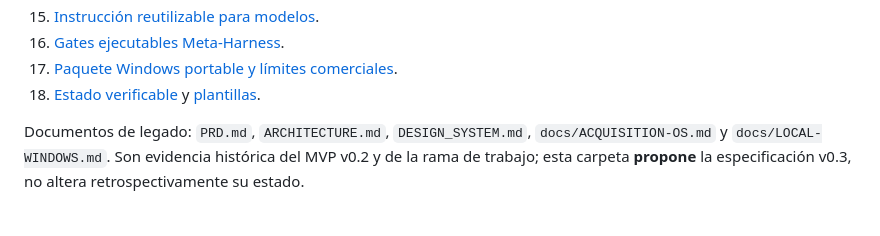
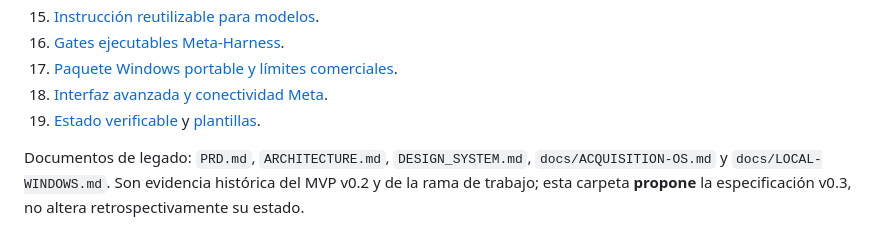
Before and after one commit to deepanalytica/conv-os, a Markdown page: docs/foundation/00-INDEX.md, the part around the change. Rendered like a GitHub page.

Commit message:
docs(release): register design and signed Meta metadata connector without unblocking real accounts

```diff
--- a/docs/foundation/00-INDEX.md
+++ b/docs/foundation/00-INDEX.md
@@ -31,7 +31,8 @@ La CI prueba propiedades definidas, **no certifica seguridad integral, validez c
 15. [Instrucción reutilizable para modelos](13-LLM-ENTRYPOINT.md).
 16. [Gates ejecutables Meta-Harness](14-ASSURANCE-ENGINE.md).
 17. [Paquete Windows portable y límites comerciales](15-WINDOWS-PACKAGING.md).
-18. [Estado verificable](status.json) y [plantillas](templates/TASK.md).
+18. [Interfaz avanzada y conectividad Meta](16-META-UX-CONNECTIVITY.md).
+19. [Estado verificable](status.json) y [plantillas](templates/TASK.md).
 
 Documentos de legado: `PRD.md`, `ARCHITECTURE.md`, `DESIGN_SYSTEM.md`, `docs/ACQUISITION-OS.md` y `docs/LOCAL-WINDOWS.md`. Son evidencia histórica del MVP v0.2 y de la rama de trabajo; esta carpeta **propone** la especificación v0.3, no altera retrospectivamente su estado.
 
```
